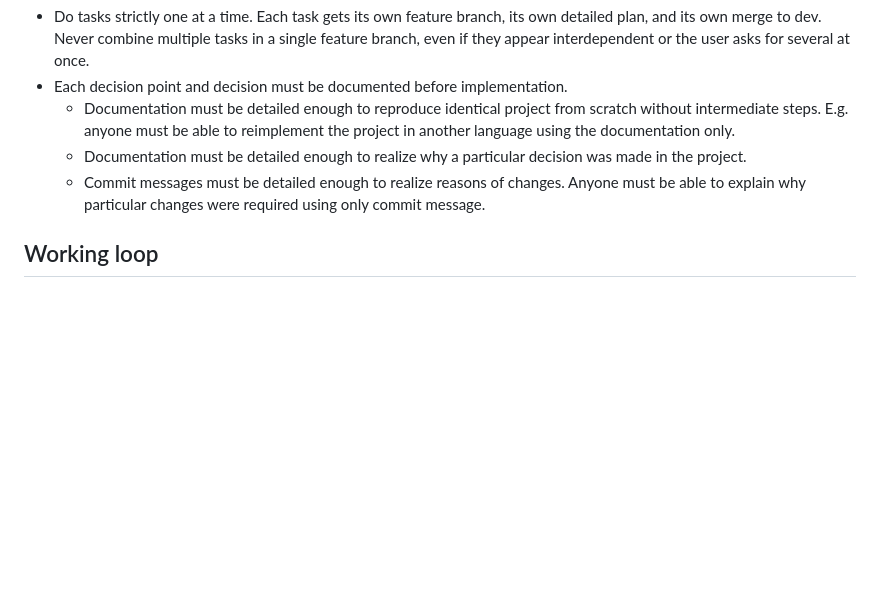
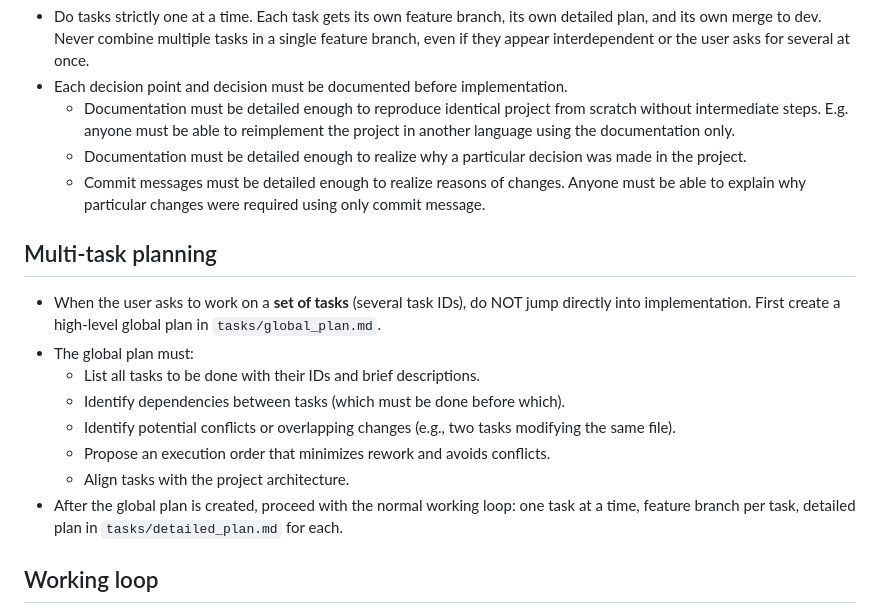
Before and after one commit to FormalLanguageConstrainedPathQuerying/FLPQ_sharp_edu, a Markdown page: AGENTS.md, the part around the change. GitHub-like rendering; blank space fills up the shorter version.

Commit message:
docs: add multi-task planning instruction to AGENTS.md
When user asks to work on a set of tasks, first create a high-level
global plan in tasks/global_plan.md to align tasks, identify
dependencies and conflicts, and propose an execution order.
Then proceed with the normal one-task-at-a-time working loop.

```diff
--- a/AGENTS.md
+++ b/AGENTS.md
@@ -79,6 +79,17 @@ dotnet fsi Script.fsx
   * Documentation must be detailed enough to realize why a particular decision was made in the project.
   * Commit messages must be detailed enough to realize reasons of changes. Anyone must be able to explain why particular changes were required using only commit message.
 
+## Multi-task planning
+
+* When the user asks to work on a **set of tasks** (several task IDs), do NOT jump directly into implementation. First create a high-level global plan in `tasks/global_plan.md`.
+* The global plan must:
+  - List all tasks to be done with their IDs and brief descriptions.
+  - Identify dependencies between tasks (which must be done before which).
+  - Identify potential conflicts or overlapping changes (e.g., two tasks modifying the same file).
+  - Propose an execution order that minimizes rework and avoids conflicts.
+  - Align tasks with the project architecture.
+* After the global plan is created, proceed with the normal working loop: one task at a time, feature branch per task, detailed plan in `tasks/detailed_plan.md` for each.
+
 ## Working loop
 
 * Ensure that user-defined tasks, the global plan, and the overall project architecture are aligned with each other. If not, align global plan and architecture with respect to user-defined tasks.
```
